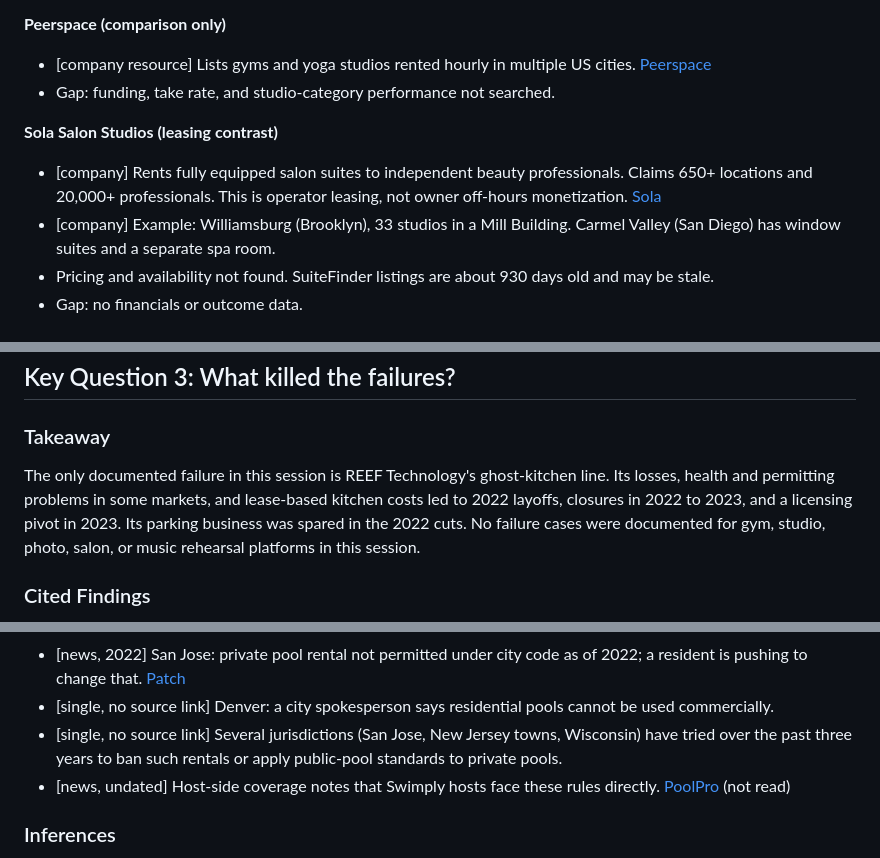
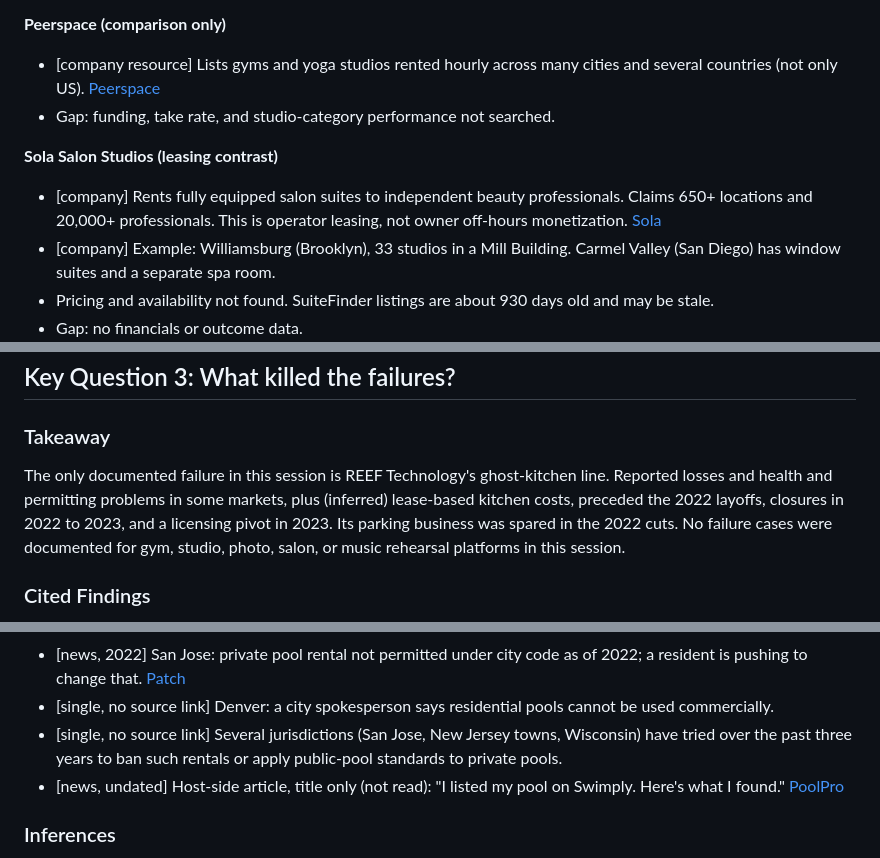
Before and after one commit to will-ai-m/microprojects, a Markdown page: research_notes/US off hours space sharing failures/studios_parking_idle_assets.md, 3 parts joined by grey strips. Rendered like a GitHub page.

```diff
--- a/research_notes/US off hours space sharing failures/studios_parking_idle_assets.md
+++ b/research_notes/US off hours space sharing failures/studios_parking_idle_assets.md
@@ -92,7 +92,7 @@ The clearest documented failure is REEF Technology (parking garages plus ghost k
 - Gap: no 2023 to 2026 funding news found.
 
 **Peerspace (comparison only)**
-- [company resource] Lists gyms and yoga studios rented hourly in multiple US cities. [Peerspace](https://www.peerspace.com/resources/rent-fitness-space-by-the-hour/)
+- [company resource] Lists gyms and yoga studios rented hourly across many cities and several countries (not only US). [Peerspace](https://www.peerspace.com/resources/rent-fitness-space-by-the-hour/)
 - Gap: funding, take rate, and studio-category performance not searched.
 
 **Sola Salon Studios (leasing contrast)**
@@ -163,7 +163,7 @@ The stronger signals in this session (Bounce's 2024 round, ResortPass's Marriott
 ## Key Question 3: What killed the failures?
 
 ### Takeaway
-The only documented failure in this session is REEF Technology's ghost-kitchen line. Its losses, health and permitting problems in some markets, and lease-based kitchen costs led to 2022 layoffs, closures in 2022 to 2023, and a licensing pivot in 2023. Its parking business was spared in the 2022 cuts. No failure cases were documented for gym, studio, photo, salon, or music rehearsal platforms in this session.
+The only documented failure in this session is REEF Technology's ghost-kitchen line. Reported losses and health and permitting problems in some markets, plus (inferred) lease-based kitchen costs, preceded the 2022 layoffs, closures in 2022 to 2023, and a licensing pivot in 2023. Its parking business was spared in the 2022 cuts. No failure cases were documented for gym, studio, photo, salon, or music rehearsal platforms in this session.
 
 ### Cited Findings
 - [news, 2022-05] 750 layoffs (about 5%). Parking division exempt. Shift to profitability and focus on ghost kitchens and parking. [Commercial Observer](https://commercialobserver.com/2022/05/softbank-backed-reef-technology-laying-off-750-employees/)
@@ -199,7 +199,7 @@ The documented fights concentrate on residential backyard pool rentals (Swimply-
 - [news, 2022] San Jose: private pool rental not permitted under city code as of 2022; a resident is pushing to change that. [Patch](https://patch.com/california/campbell/why-renting-your-pool-illegal-san-jose)
 - [single, no source link] Denver: a city spokesperson says residential pools cannot be used commercially.
 - [single, no source link] Several jurisdictions (San Jose, New Jersey towns, Wisconsin) have tried over the past three years to ban such rentals or apply public-pool standards to private pools.
-- [news, undated] Host-side coverage notes that Swimply hosts face these rules directly. [PoolPro](https://poolpromag.com/i-listed-my-pool-on-swimply-heres-what-i-found/) (not read)
+- [news, undated] Host-side article, title only (not read): "I listed my pool on Swimply. Here's what I found." [PoolPro](https://poolpromag.com/i-listed-my-pool-on-swimply-heres-what-i-found/)
 
 ### Inferences
 - The enforcement logic is public-pool health standards (inspection, lifeguard, and water-quality rules) plus short-term-rental and neighborhood concerns. Insurance and hour or guest caps are the likely next compliance tools (Carmel draft).
```
Also changed, not shown: other parts of research_notes/US off hours space sharing failures/studios_parking_idle_assets.md (+7 -7 lines), research_notes/US off hours space sharing failures/retail_events_venues.md (added, +201 -0 lines), research_notes/US off hours space sharing failures/workspace_offices.md (+4 -4 lines).
